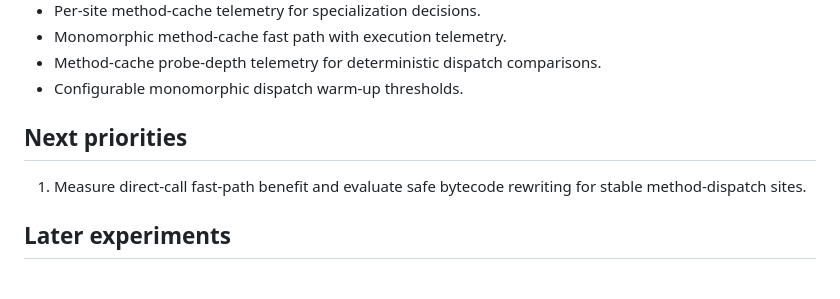
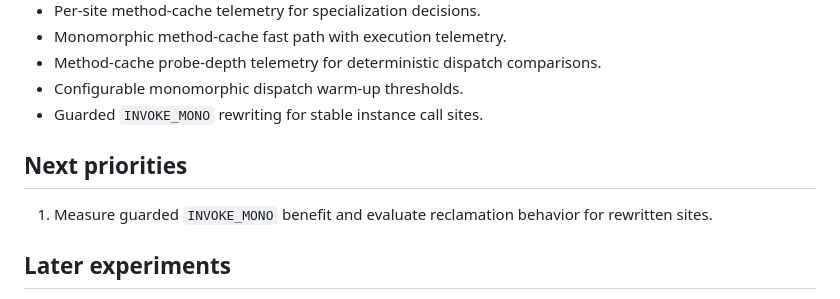
Before and after one commit to diamond-language/diamond, a Markdown page: docs/roadmap.md, the part around the change. GitHub-like rendering.

```diff
--- a/docs/roadmap.md
+++ b/docs/roadmap.md
@@ -227,11 +227,12 @@ future work.
 - Monomorphic method-cache fast path with execution telemetry.
 - Method-cache probe-depth telemetry for deterministic dispatch comparisons.
 - Configurable monomorphic dispatch warm-up thresholds.
+- Guarded `INVOKE_MONO` rewriting for stable instance call sites.
 
 ## Next priorities
 
-1. Measure direct-call fast-path benefit and evaluate safe bytecode rewriting
-   for stable method-dispatch sites.
+1. Measure guarded `INVOKE_MONO` benefit and evaluate reclamation behavior for
+   rewritten sites.
 
 ## Later experiments
 
```
Also changed, not shown: README.md (+3 -0 lines).
